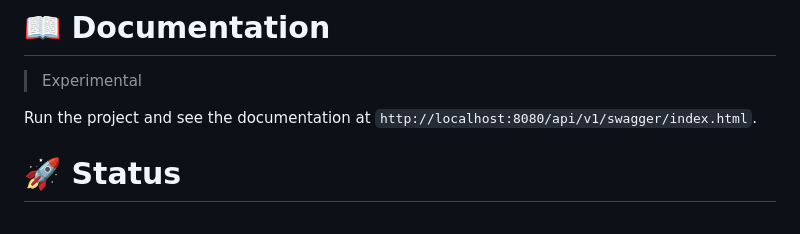
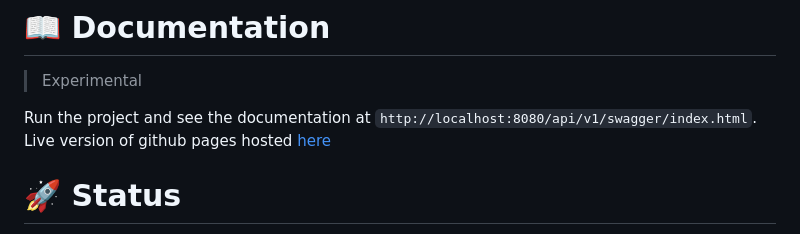
Before and after one commit to Dhar01/MediTrust, a Markdown page: README.md, the part around the change. GitHub-like rendering.

```diff
--- a/README.md
+++ b/README.md
@@ -155,6 +155,7 @@ Find `db_migration.sh` in the `scripts` to automate DB migration.
 > Experimental
 
 Run the project and see the documentation at `http://localhost:8080/api/v1/swagger/index.html`.
+Live version of github pages hosted [here](https://dhar01.github.io/MediTrust/)
 
 # 🚀 Status
 
```
